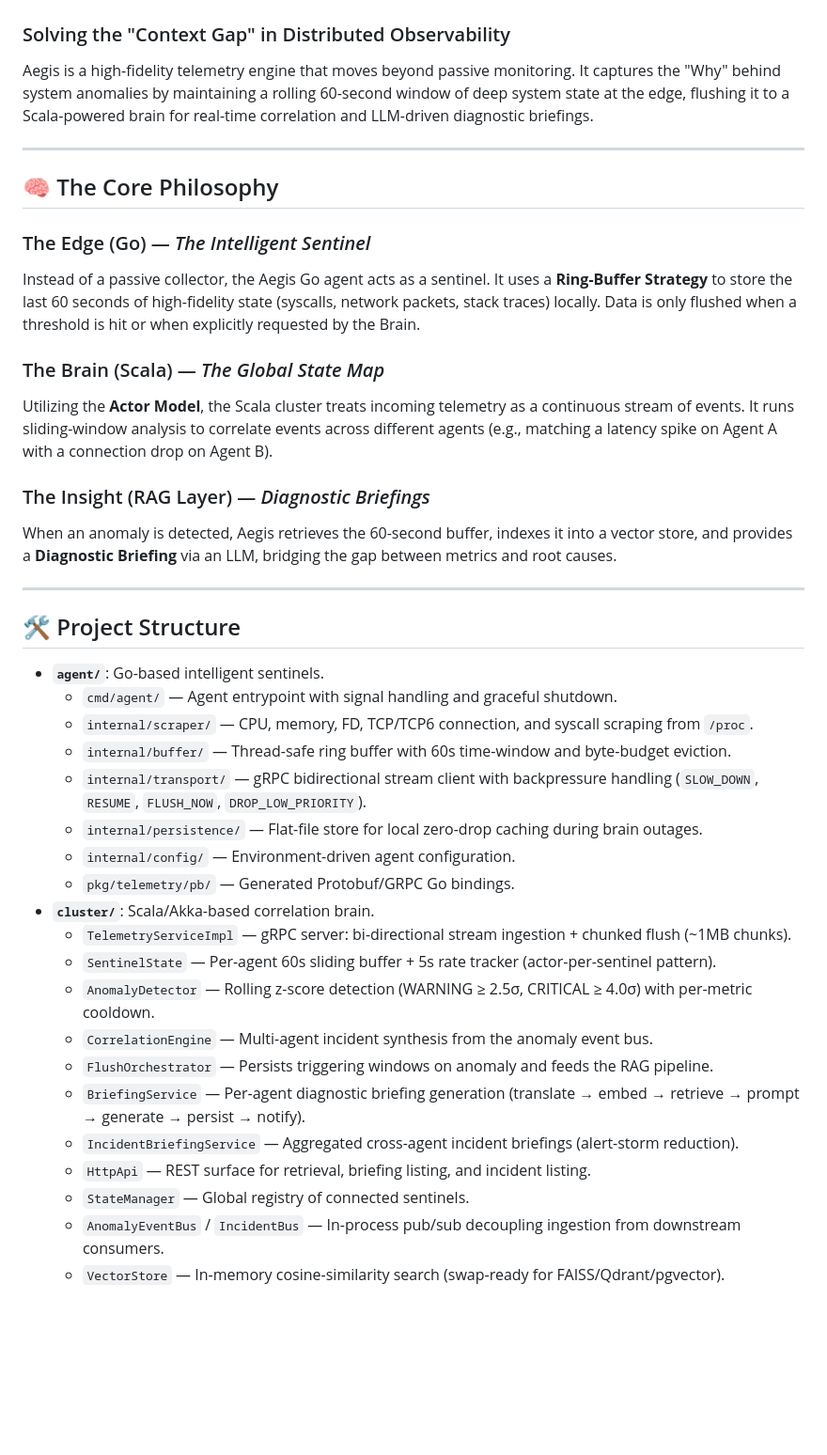
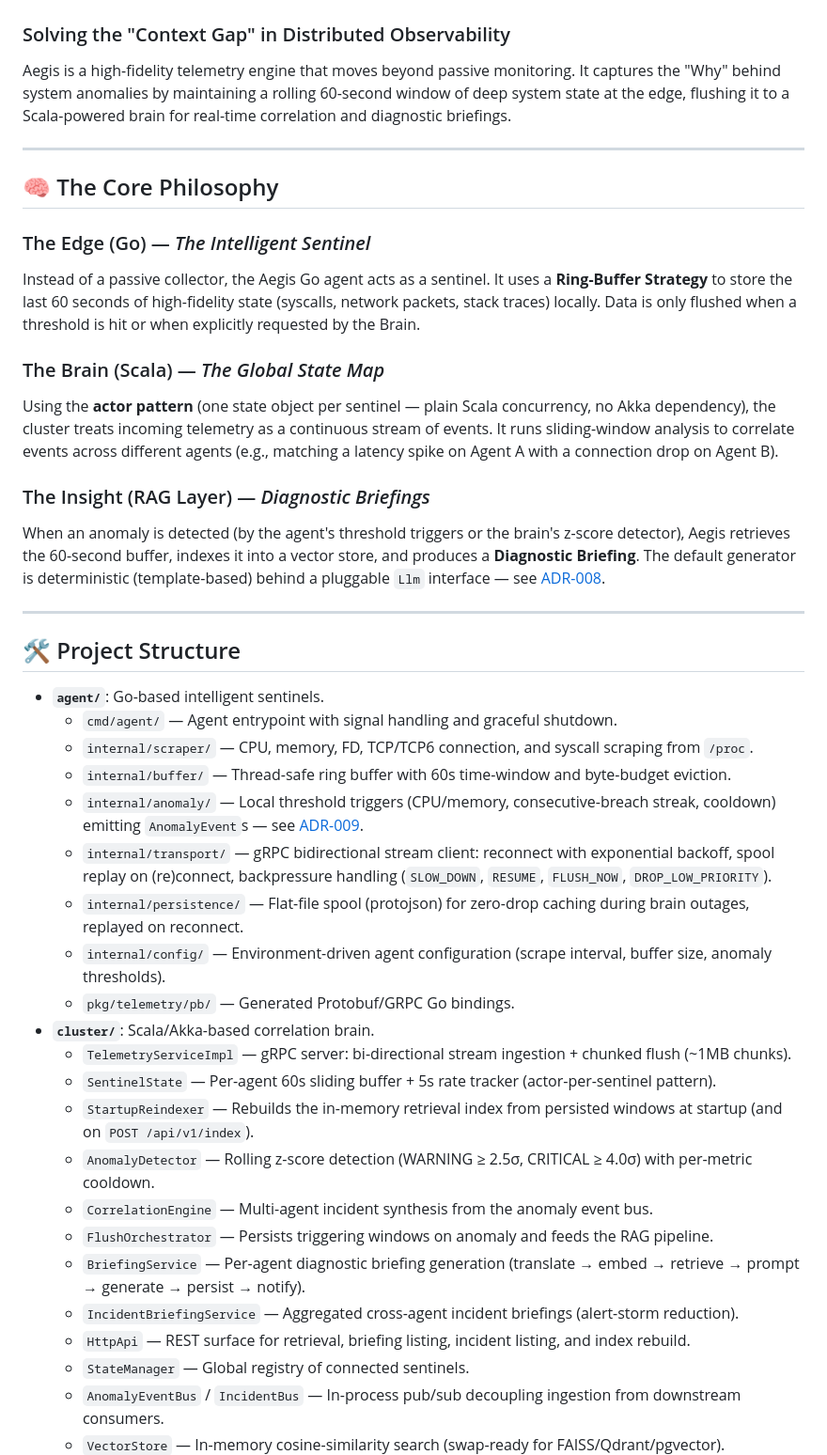
Before and after one commit to pd241008/Aegis, a Markdown page: README.md, the part around one of its changes. Shown at 94% size. GitHub-like rendering; blank space fills up the shorter version.

```diff
--- a/README.md
+++ b/README.md
@@ -1,7 +1,7 @@
 # Aegis: Distributed Telemetry Engine 🛡️
 ### Solving the "Context Gap" in Distributed Observability
 
-Aegis is a high-fidelity telemetry engine that moves beyond passive monitoring. It captures the "Why" behind system anomalies by maintaining a rolling 60-second window of deep system state at the edge, flushing it to a Scala-powered brain for real-time correlation and LLM-driven diagnostic briefings.
+Aegis is a high-fidelity telemetry engine that moves beyond passive monitoring. It captures the "Why" behind system anomalies by maintaining a rolling 60-second window of deep system state at the edge, flushing it to a Scala-powered brain for real-time correlation and diagnostic briefings.
 
 ---
 
@@ -11,10 +11,10 @@ Aegis is a high-fidelity telemetry engine that moves beyond passive monitoring.
 Instead of a passive collector, the Aegis Go agent acts as a sentinel. It uses a **Ring-Buffer Strategy** to store the last 60 seconds of high-fidelity state (syscalls, network packets, stack traces) locally. Data is only flushed when a threshold is hit or when explicitly requested by the Brain.
 
 ### The Brain (Scala) — *The Global State Map*
-Utilizing the **Actor Model**, the Scala cluster treats incoming telemetry as a continuous stream of events. It runs sliding-window analysis to correlate events across different agents (e.g., matching a latency spike on Agent A with a connection drop on Agent B).
+Using the **actor pattern** (one state object per sentinel — plain Scala concurrency, no Akka dependency), the cluster treats incoming telemetry as a continuous stream of events. It runs sliding-window analysis to correlate events across different agents (e.g., matching a latency spike on Agent A with a connection drop on Agent B).
 
 ### The Insight (RAG Layer) — *Diagnostic Briefings*
-When an anomaly is detected, Aegis retrieves the 60-second buffer, indexes it into a vector store, and provides a **Diagnostic Briefing** via an LLM, bridging the gap between metrics and root causes.
+When an anomaly is detected (by the agent's threshold triggers or the brain's z-score detector), Aegis retrieves the 60-second buffer, indexes it into a vector store, and produces a **Diagnostic Briefing**. The default generator is deterministic (template-based) behind a pluggable `Llm` interface — see [ADR-008](docs/adr/ADR-008-rag-briefing-deterministic-defaults.md).
 
 ---
 
@@ -24,19 +24,21 @@ When an anomaly is detected, Aegis retrieves the 60-second buffer, indexes it in
   - `cmd/agent/` — Agent entrypoint with signal handling and graceful shutdown.
   - `internal/scraper/` — CPU, memory, FD, TCP/TCP6 connection, and syscall scraping from `/proc`.
   - `internal/buffer/` — Thread-safe ring buffer with 60s time-window and byte-budget eviction.
-  - `internal/transport/` — gRPC bidirectional stream client with backpressure handling (`SLOW_DOWN`, `RESUME`, `FLUSH_NOW`, `DROP_LOW_PRIORITY`).
-  - `internal/persistence/` — Flat-file store for local zero-drop caching during brain outages.
-  - `internal/config/` — Environment-driven agent configuration.
+  - `internal/anomaly/` — Local threshold triggers (CPU/memory, consecutive-breach streak, cooldown) emitting `AnomalyEvent`s — see [ADR-009](docs/adr/ADR-009-agent-local-analytics-edge-detection.md).
+  - `internal/transport/` — gRPC bidirectional stream client: reconnect with exponential backoff, spool replay on (re)connect, backpressure handling (`SLOW_DOWN`, `RESUME`, `FLUSH_NOW`, `DROP_LOW_PRIORITY`).
+  - `internal/persistence/` — Flat-file spool (protojson) for zero-drop caching during brain outages, replayed on reconnect.
+  - `internal/config/` — Environment-driven agent configuration (scrape interval, buffer size, anomaly thresholds).
   - `pkg/telemetry/pb/` — Generated Protobuf/GRPC Go bindings.
 - **`cluster/`**: Scala/Akka-based correlation brain.
   - `TelemetryServiceImpl` — gRPC server: bi-directional stream ingestion + chunked flush (~1MB chunks).
   - `SentinelState` — Per-agent 60s sliding buffer + 5s rate tracker (actor-per-sentinel pattern).
+  - `StartupReindexer` — Rebuilds the in-memory retrieval index from persisted windows at startup (and on `POST /api/v1/index`).
   - `AnomalyDetector` — Rolling z-score detection (WARNING ≥ 2.5σ, CRITICAL ≥ 4.0σ) with per-metric cooldown.
   - `CorrelationEngine` — Multi-agent incident synthesis from the anomaly event bus.
   - `FlushOrchestrator` — Persists triggering windows on anomaly and feeds the RAG pipeline.
   - `BriefingService` — Per-agent diagnostic briefing generation (translate → embed → retrieve → prompt → generate → persist → notify).
   - `IncidentBriefingService` — Aggregated cross-agent incident briefings (alert-storm reduction).
-  - `HttpApi` — REST surface for retrieval, briefing listing, and incident listing.
+  - `HttpApi` — REST surface for retrieval, briefing listing, incident listing, and index rebuild.
   - `StateManager` — Global registry of connected sentinels.
   - `AnomalyEventBus` / `IncidentBus` — In-process pub/sub decoupling ingestion from downstream consumers.
   - `VectorStore` — In-memory cosine-similarity search (swap-ready for FAISS/Qdrant/pgvector).
```
Also changed, not shown: other parts of README.md (+32 -12 lines), docs/architecture.md (+4 -4 lines).
